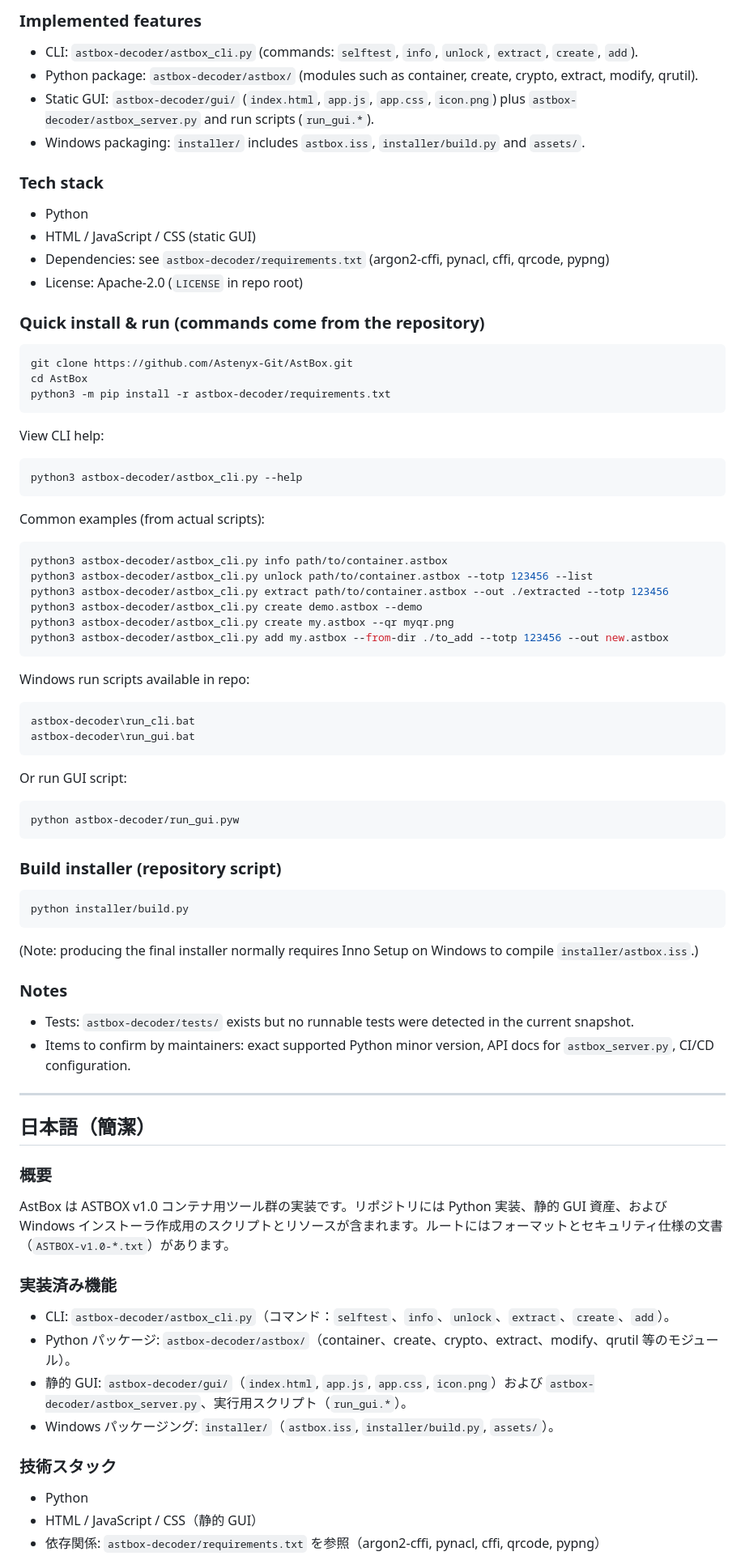
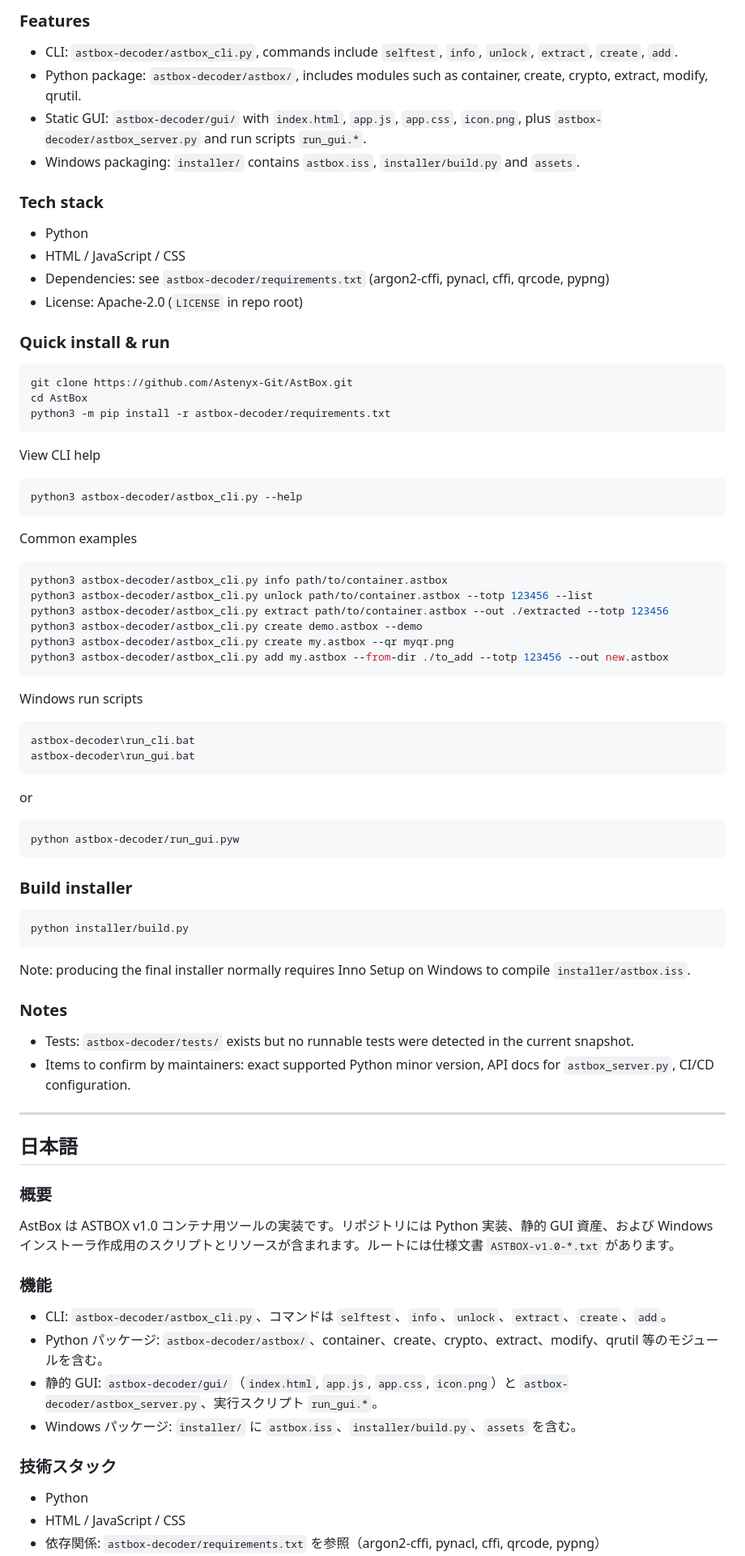
Before and after one commit to Astenyx-Git/AstBox, a Markdown page: README.md, the part around one of its changes. Shown at 81% size. GitHub-like rendering.

````diff
--- a/README.md
+++ b/README.md
@@ -69,27 +68,27 @@ AstBox implements the ASTBOX v1.0 container tools. The repository includes a Pyt
 
-### Implemented features
-- CLI: `astbox-decoder/astbox_cli.py` (commands: `selftest`, `info`, `unlock`, `extract`, `create`, `add`).
-- Python package: `astbox-decoder/astbox/` (modules such as container, create, crypto, extract, modify, qrutil).
-- Static GUI: `astbox-decoder/gui/` (`index.html`, `app.js`, `app.css`, `icon.png`) plus `astbox-decoder/astbox_server.py` and run scripts (`run_gui.*`).
-- Windows packaging: `installer/` includes `astbox.iss`, `installer/build.py` and `assets/`.
+### Features
+- CLI: `astbox-decoder/astbox_cli.py`, commands include `selftest`, `info`, `unlock`, `extract`, `create`, `add`.
+- Python package: `astbox-decoder/astbox/`, includes modules such as container, create, crypto, extract, modify, qrutil.
+- Static GUI: `astbox-decoder/gui/` with `index.html`, `app.js`, `app.css`, `icon.png`, plus `astbox-decoder/astbox_server.py` and run scripts `run_gui.*`.
+- Windows packaging: `installer/` contains `astbox.iss`, `installer/build.py` and `assets`.
 
 ### Tech stack
 - Python
-- HTML / JavaScript / CSS (static GUI)
+- HTML / JavaScript / CSS
 - Dependencies: see `astbox-decoder/requirements.txt` (argon2-cffi, pynacl, cffi, qrcode, pypng)
-- License: Apache‑2.0 (`LICENSE` in repo root)
+- License: Apache-2.0 (`LICENSE` in repo root)
 
-### Quick install & run (commands come from the repository)
+### Quick install & run
 ```bash
 git clone https://github.com/Astenyx-Git/AstBox.git
 cd AstBox
 python3 -m pip install -r astbox-decoder/requirements.txt
 ```
-View CLI help:
+View CLI help
 ```bash
 python3 astbox-decoder/astbox_cli.py --help
 ```
-Common examples (from actual scripts):
+Common examples
 ```bash
 python3 astbox-decoder/astbox_cli.py info path/to/container.astbox
 python3 astbox-decoder/astbox_cli.py unlock path/to/container.astbox --totp 123456 --list
@@ -98,21 +97,21 @@ python3 astbox-decoder/astbox_cli.py create demo.astbox --demo
 python3 astbox-decoder/astbox_cli.py create my.astbox --qr myqr.png
 python3 astbox-decoder/astbox_cli.py add my.astbox --from-dir ./to_add --totp 123456 --out new.astbox
 ```
-Windows run scripts available in repo:
+Windows run scripts
 ```
 astbox-decoder\run_cli.bat
 astbox-decoder\run_gui.bat
 ```
-Or run GUI script:
+or
 ```powershell
 python astbox-decoder/run_gui.pyw
 ```
 
-### Build installer (repository script)
+### Build installer
 ```bash
 python installer/build.py
 ```
-(Note: producing the final installer normally requires Inno Setup on Windows to compile `installer/astbox.iss`.)
+Note: producing the final installer normally requires Inno Setup on Windows to compile `installer/astbox.iss`.
 
 ### Notes
 - Tests: `astbox-decoder/tests/` exists but no runnable tests were detected in the current snapshot.
@@ -120,18 +119,18 @@ python installer/build.py
 
 ---
 
-## 日本語（簡潔）
+## 日本語
 
 ### 概要
-AstBox は ASTBOX v1.0 コンテナ用ツール群の実装です。リポジトリには Python 実装、静的 GUI 資産、および Windows インストーラ作成用のスクリプトとリソースが含まれます。ルートにはフォーマットとセキュリティ仕様の文書（`ASTBOX-v1.0-*.txt`）があります。
+AstBox は ASTBOX v1.0 コンテナ用ツールの実装です。リポジトリには Python 実装、静的 GUI 資産、および Windows インストーラ作成用のスクリプトとリソースが含まれます。ルートには仕様文書 `ASTBOX-v1.0-*.txt` があります。
 
-### 実装済み機能
-- CLI: `astbox-decoder/astbox_cli.py`（コマンド：`selftest`、`info`、`unlock`、`extract`、`create`、`add`）。
-- Python パッケージ: `astbox-decoder/astbox/`（container、create、crypto、extract、modify、qrutil 等のモジュール）。
-- 静的 GUI: `astbox-decoder/gui/`（`index.html`, `app.js`, `app.css`, `icon.png`）および `astbox-decoder/astbox_server.py`、実行用スクリプト（`run_gui.*`）。
-- Windows パッケージング: `installer/`（`astbox.iss`, `installer/build.py`, `assets/`）。
+### 機能
+- CLI: `astbox-decoder/astbox_cli.py`、コマンドは `selftest`、`info`、`unlock`、`extract`、`create`、`add`。
+- Python パッケージ: `astbox-decoder/astbox/`、container、create、crypto、extract、modify、qrutil 等のモジュールを含む。
+- 静的 GUI: `astbox-decoder/gui/`（`index.html`, `app.js`, `app.css`, `icon.png`）と `astbox-decoder/astbox_server.py`、実行スクリプト `run_gui.*`。
+- Windows パッケージ: `installer/` に `astbox.iss`、`installer/build.py`、`assets` を含む。
 
 ### 技術スタック
 - Python
-- HTML / JavaScript / CSS（静的 GUI）
+- HTML / JavaScript / CSS
 - 依存関係: `astbox-decoder/requirements.txt` を参照（argon2-cffi, pynacl, cffi, qrcode, pypng）
````
Also changed, not shown: other parts of README.md (+35 -36 lines).
